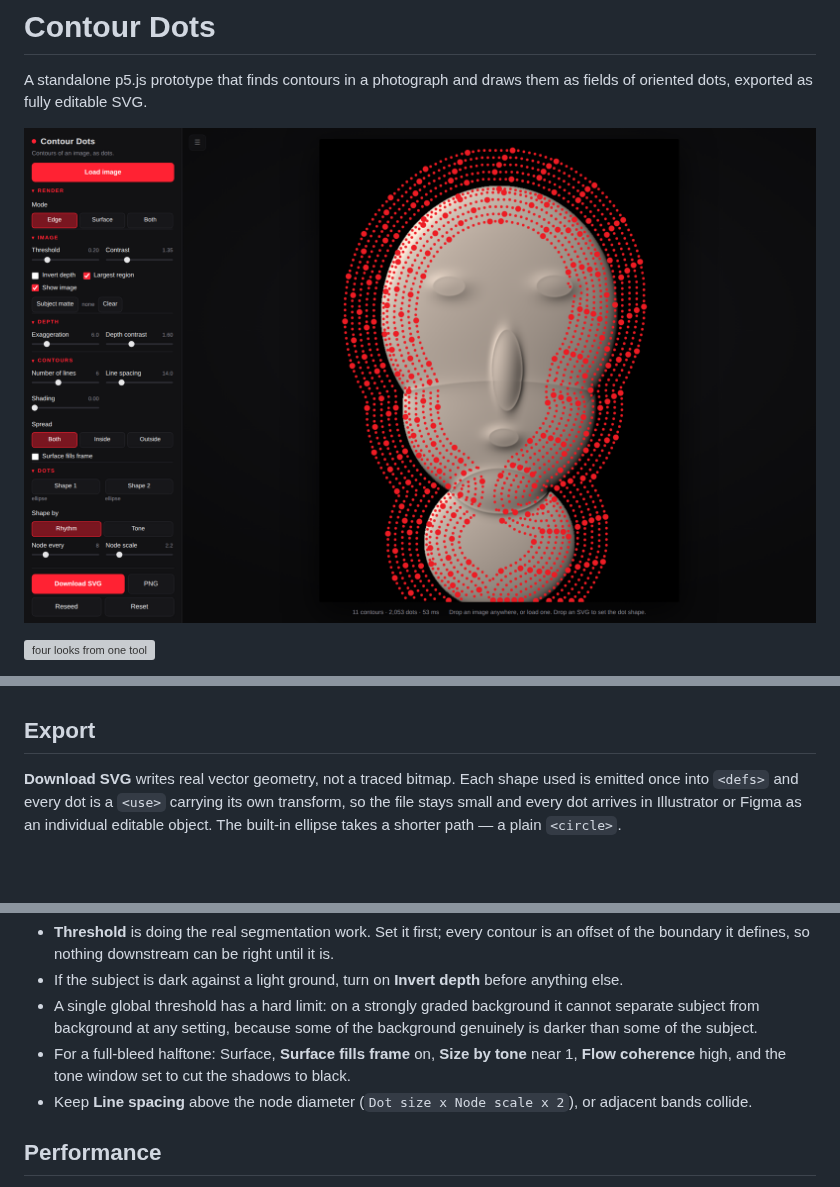
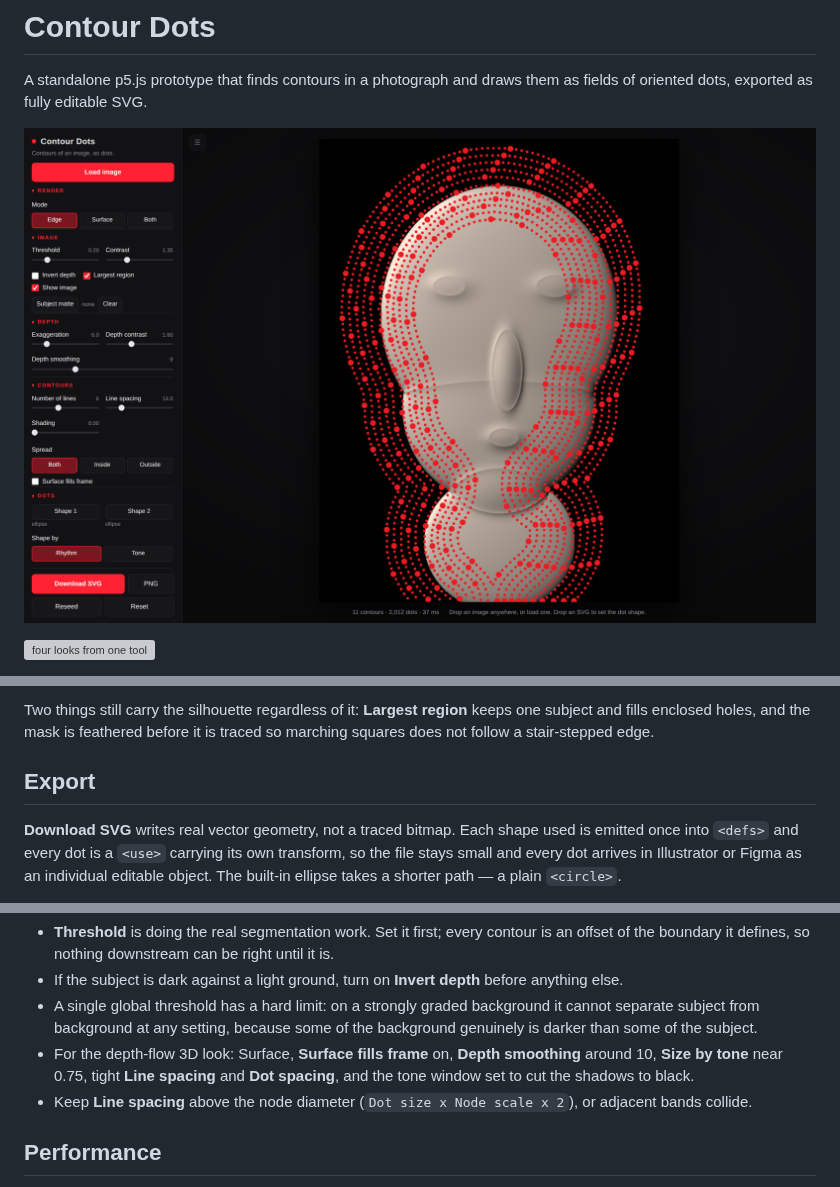
Before and after one commit to kanikanand/landor-ste, a Markdown page: README.md, 3 parts joined by grey strips. Drawn GitHub-style; pictures changed too: docs/preview.png; blank space fills up the shorter version; grey boxes are pictures that could not be loaded.

```diff
--- a/README.md
+++ b/README.md
@@ -202,3 +220,6 @@ to 14.
+Two things still carry the silhouette regardless of it: **Largest region** keeps
+one subject and fills enclosed holes, and the mask is feathered before it is
+traced so marching squares does not follow a stair-stepped edge.
 
 ## Export
 
@@ -233,9 +254,9 @@ at its edges.
 - A single global threshold has a hard limit: on a strongly graded background
   it cannot separate subject from background at any setting, because some of
   the background genuinely is darker than some of the subject.
-- For a full-bleed halftone: Surface, **Surface fills frame** on, **Size by
-  tone** near 1, **Flow coherence** high, and the tone window set to cut the
-  shadows to black.
+- For the depth-flow 3D look: Surface, **Surface fills frame** on, **Depth
+  smoothing** around 10, **Size by tone** near 0.75, tight **Line spacing** and
+  **Dot spacing**, and the tone window set to cut the shadows to black.
 - Keep **Line spacing** above the node diameter (`Dot size x Node scale x 2`),
   or adjacent bands collide.
 
```
Also changed, not shown: other parts of README.md (+33 -15 lines), docs/depth-flow.png (added), 1 other file.
